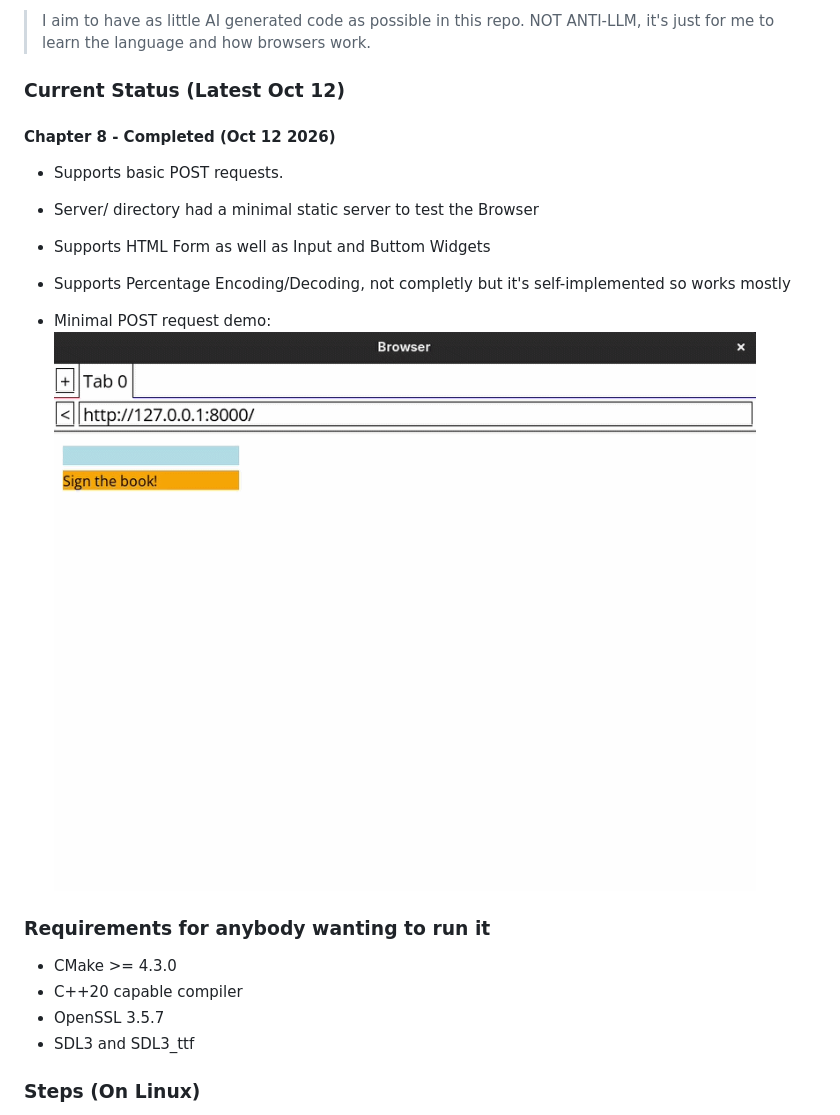
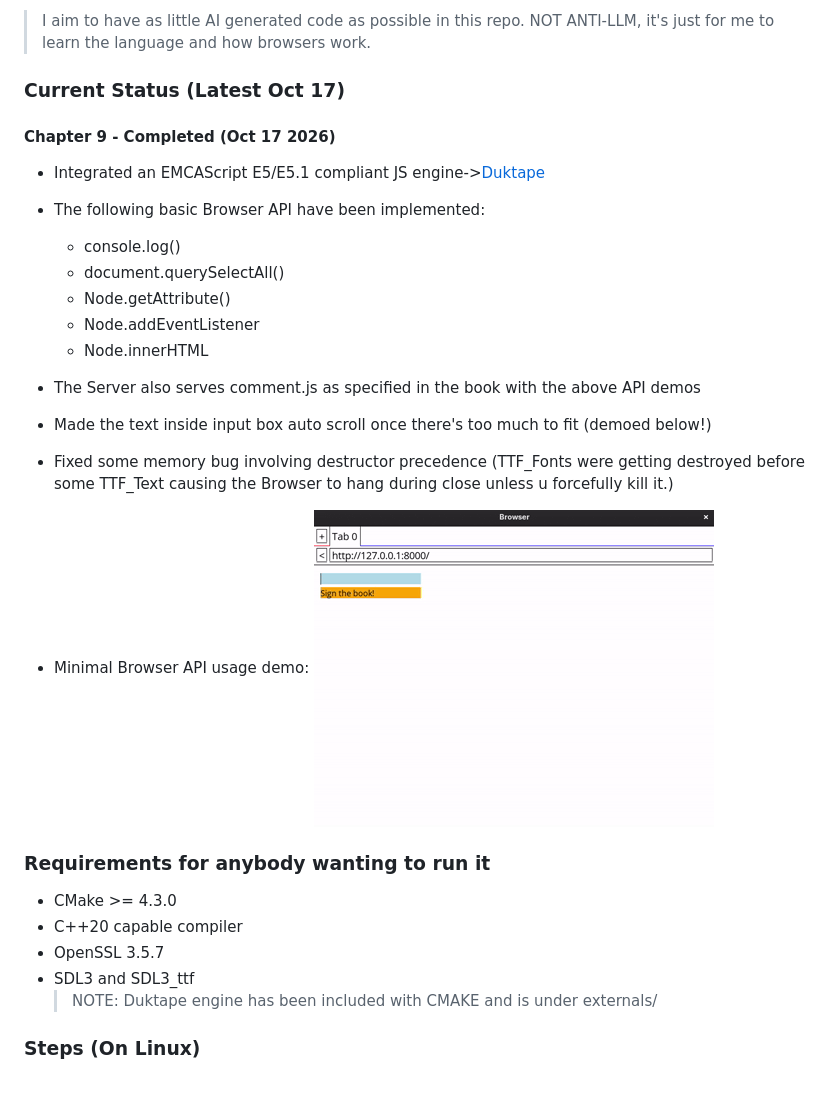
Before and after one commit to Rhythmic-Ocean/Browser.Engineering-in-Cpp, a Markdown page: README.md, the part around the change. Rendered like a GitHub page; pictures changed too: assets/gifs/chp9-complete-1.gif (added); blank space fills up the shorter version.

Commit message:
chp 9 completedgit add .

```diff
--- a/README.md
+++ b/README.md
@@ -8,17 +8,23 @@ The original book's implementation is in python.
 
 > I aim to have as little AI generated code as possible in this repo. NOT ANTI-LLM, it's just for me to learn the language and how browsers work.
 
-### Current Status (Latest Oct 12)
+### Current Status (Latest Oct 17)
 
-#### Chapter 8 - Completed (Oct 12 2026)
+#### Chapter 9 - Completed (Oct 17 2026)
 
-- Supports basic POST requests.
-- Server/ directory had a minimal static server to test the Browser
-- Supports HTML Form as well as Input and Buttom Widgets
-- Supports Percentage Encoding/Decoding, not completly but it's self-implemented so works mostly
+- Integrated an EMCAScript E5/E5.1 compliant JS engine->[Duktape](https://duktape.org/)
+- The following basic Browser API have been implemented:
+  - console.log()
+  - document.querySelectAll()
+  - Node.getAttribute()
+  - Node.addEventListener
+  - Node.innerHTML
+- The Server also serves comment.js as specified in the book with the above API demos
+- Made the text inside input box auto scroll once there's too much to fit (demoed below!)
+- Fixed some memory bug involving destructor precedence (TTF_Fonts were getting destroyed before some TTF_Text causing the Browser to hang during close unless u forcefully kill it.)
 
-- Minimal POST request demo:
-  ![Output.txt](assets/gifs/chp8-complete-1.gif)
+- Minimal Browser API usage demo:
+  ![Output.txt](assets/gifs/chp9-complete-1.gif)
 
 ### Requirements for anybody wanting to run it
 
@@ -26,6 +32,7 @@ The original book's implementation is in python.
 - C++20 capable compiler
 - OpenSSL 3.5.7
 - SDL3 and SDL3_ttf
+  > NOTE: Duktape engine has been included with CMAKE and is under externals/
 
 ### Steps (On Linux)
 
```
Also changed, not shown: 3 other files.
